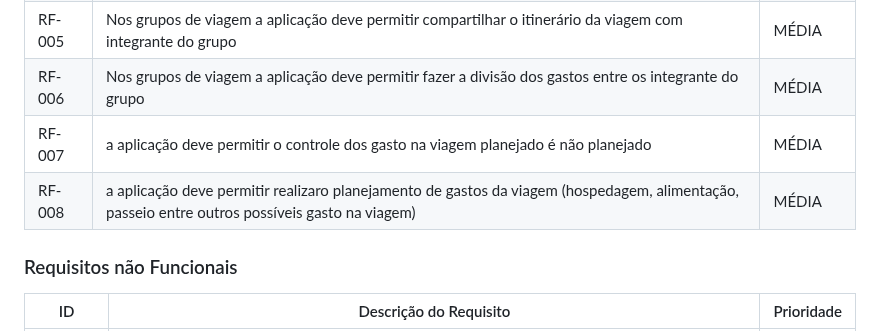
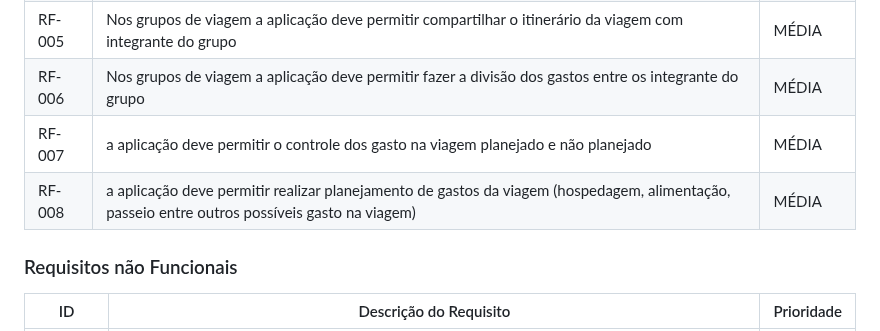
Before and after one commit to ICEI-PUC-Minas-PMV-ADS/pmv-ads-2024-1-e2-proj-int-t5-mochileiros, a Markdown page: docs/02-Especificação do Projeto.md, the part around the change. GitHub-like rendering.

```diff
--- a/docs/02-Especificação do Projeto.md
+++ b/docs/02-Especificação do Projeto.md
@@ -53,8 +53,8 @@ As tabelas que se seguem apresentam os requisitos funcionais e não funcionais q
 |RF-004| A aplicação deve permitir que o usuário crie grupos de viagem com outros usuários | baixa |
 |RF-005| Nos grupos de viagem a aplicação deve permitir compartilhar o itinerário da  viagem com  integrante do grupo    | MÉDIA |
 |RF-006| Nos grupos de viagem a aplicação deve permitir fazer a divisão dos gastos entre os  integrante do grupo   | MÉDIA |
-|RF-007| a aplicação deve permitir o controle dos  gasto na viagem planejado é não planejado   | MÉDIA |
-|RF-008|  a aplicação deve permitir realizaro planejamento de gastos da viagem (hospedagem, alimentação, passeio entre outros possíveis gasto na viagem) | MÉDIA |
+|RF-007| a aplicação deve permitir o controle dos  gasto na viagem planejado e não planejado   | MÉDIA |
+|RF-008|  a aplicação deve permitir realizar planejamento de gastos da viagem (hospedagem, alimentação, passeio entre outros possíveis gasto na viagem) | MÉDIA |
 
 
 
```
